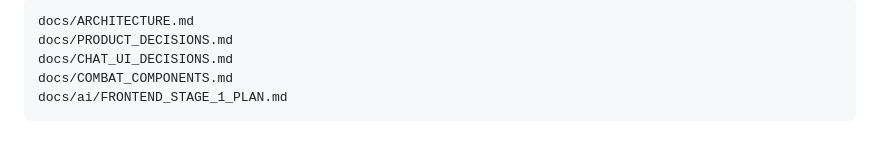
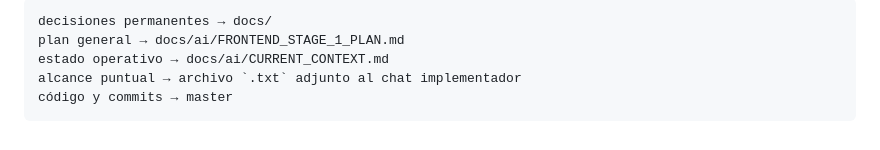
Before and after one commit to WalterDevIn/solo-adventuring-txt, a Markdown page: docs/ai/FRONTEND_WORKFLOW.md, the part around one of its changes. Drawn GitHub-style.

````diff
--- a/docs/ai/FRONTEND_WORKFLOW.md
+++ b/docs/ai/FRONTEND_WORKFLOW.md
@@ -135,8 +170,8 @@ Antes de planificar o implementar se respetan:
 
 ```text
-docs/ARCHITECTURE.md
-docs/PRODUCT_DECISIONS.md
-docs/CHAT_UI_DECISIONS.md
-docs/COMBAT_COMPONENTS.md
-docs/ai/FRONTEND_STAGE_1_PLAN.md
+decisiones permanentes → docs/
+plan general → docs/ai/FRONTEND_STAGE_1_PLAN.md
+estado operativo → docs/ai/CURRENT_CONTEXT.md
+alcance puntual → archivo `.txt` adjunto al chat implementador
+código y commits → master
 ```
````
Also changed, not shown: other parts of docs/ai/FRONTEND_WORKFLOW.md (+103 -68 lines).
